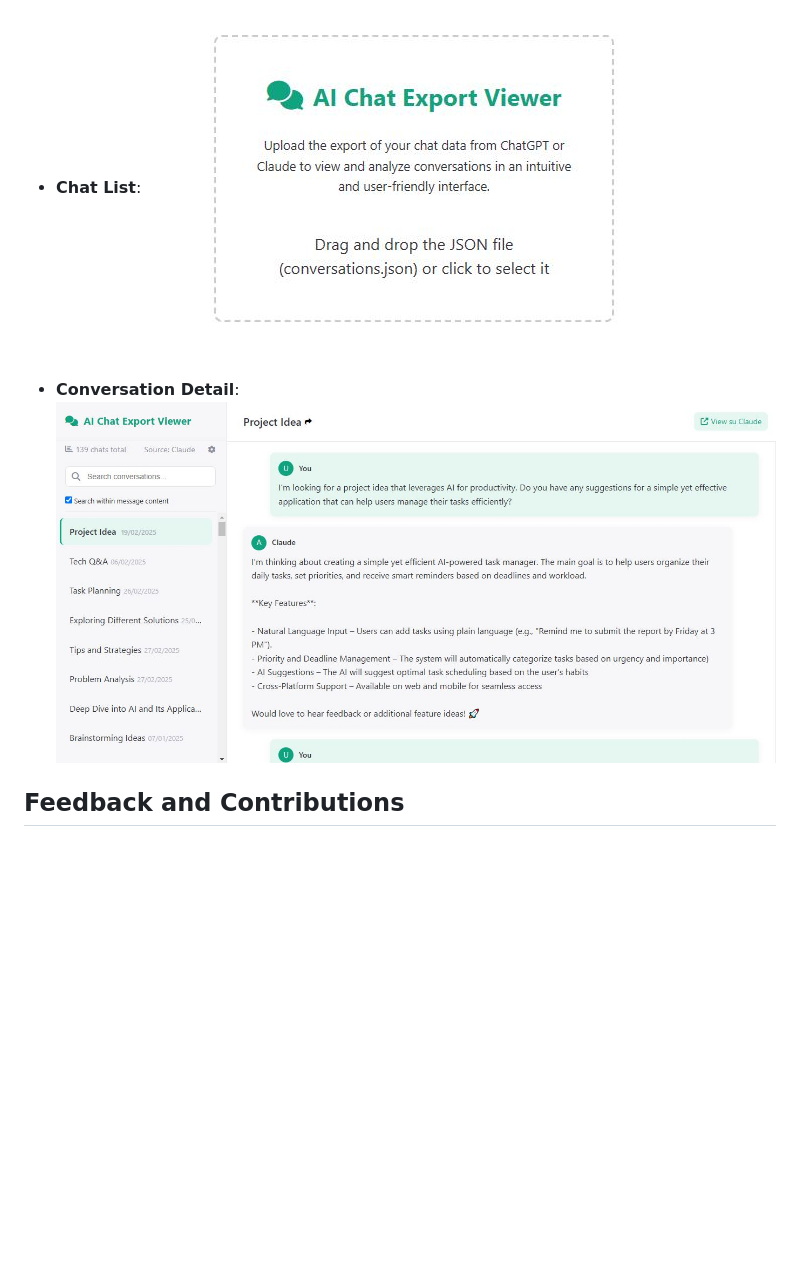
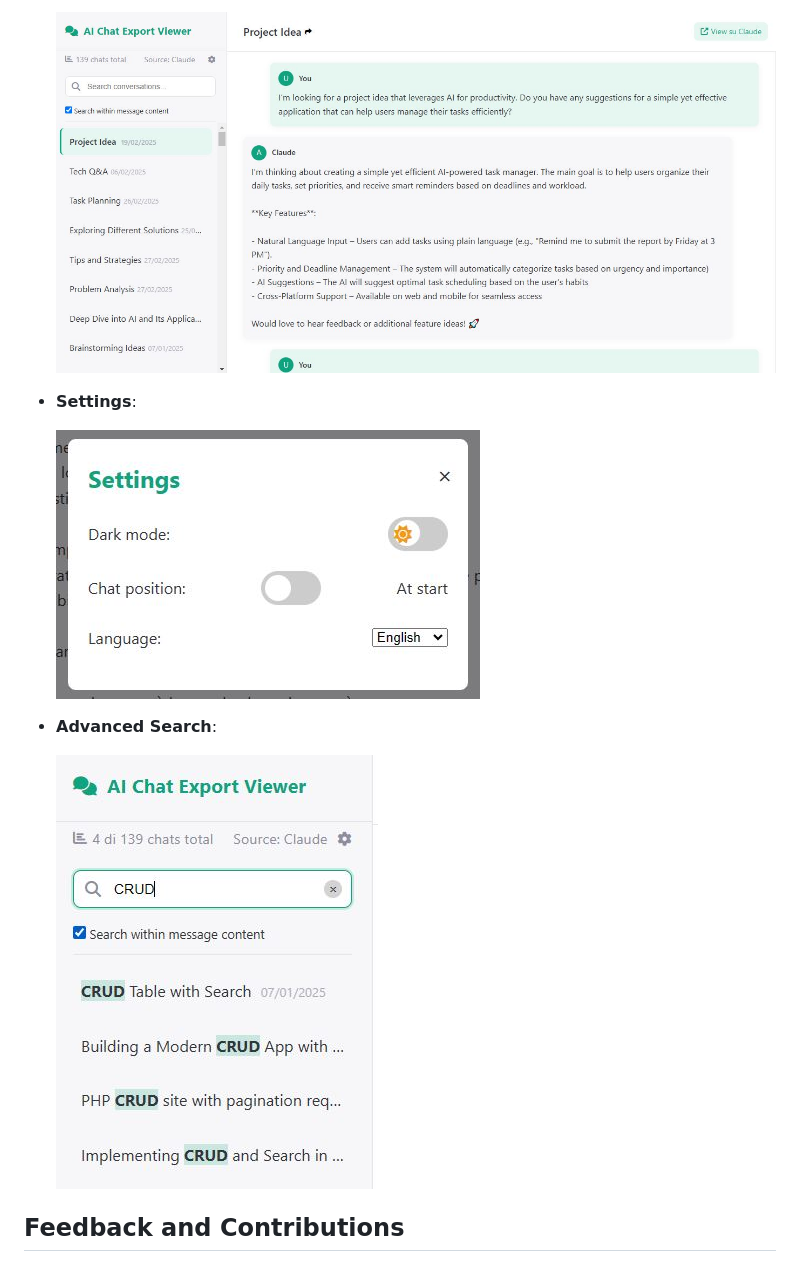
Before and after one commit to introvert24312/llm-chat-explorer, a Markdown page: README.md, the part around the change printed below. GitHub-like rendering; blank space fills up the shorter version.

```diff
--- a/README.md
+++ b/README.md
@@ -81,7 +83,14 @@ Here are some screenshots of the application:
 - **Chat List**:
-  ![Chat List](assets/screenshot1.jpg)
-- **Conversation Detail**:
-  ![Conversation Detail](assets/screenshot2.jpg)
+
+  ![Chat List](assets/screenshot2.jpg)
+
+- **Settings**:
+
+  ![Settings](assets/screenshot3.jpg)
+
+- **Advanced Search**:
+
+  ![Advanced Search](assets/screenshot4.jpg)
 
 ## Feedback and Contributions
 
```
Also changed, not shown: other parts of README.md (+4 -2 lines).
